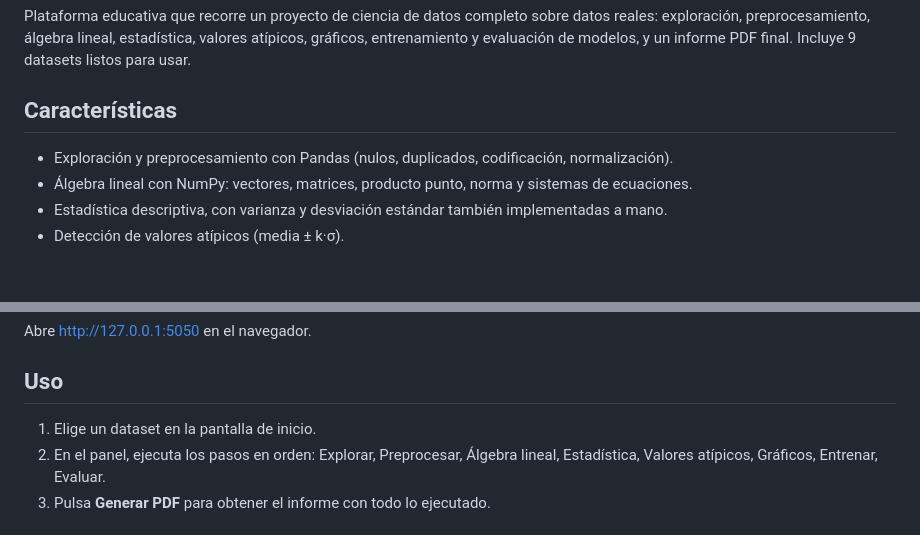
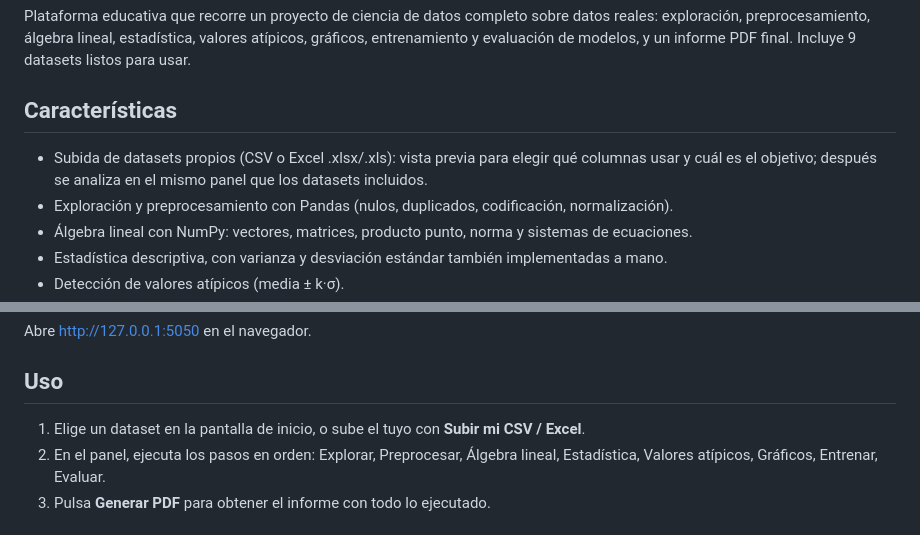
Before and after one commit to nasa-cell/DATA-EXPERT-IA, a Markdown page: README.md, 2 parts joined by grey strips. Drawn GitHub-style; blank space fills up the shorter version.

Commit message:
README: mencionar la subida de datasets propios

```diff
--- a/README.md
+++ b/README.md
@@ -7,6 +7,7 @@ Plataforma educativa que recorre un proyecto de ciencia de datos completo sobre
 
 ## Características
 
+- Subida de datasets propios (CSV o Excel .xlsx/.xls): vista previa para elegir qué columnas usar y cuál es el objetivo; después se analiza en el mismo panel que los datasets incluidos.
 - Exploración y preprocesamiento con Pandas (nulos, duplicados, codificación, normalización).
 - Álgebra lineal con NumPy: vectores, matrices, producto punto, norma y sistemas de ecuaciones.
 - Estadística descriptiva, con varianza y desviación estándar también implementadas a mano.
@@ -67,7 +68,7 @@ Abre http://127.0.0.1:5050 en el navegador.
 
 ## Uso
 
-1. Elige un dataset en la pantalla de inicio.
+1. Elige un dataset en la pantalla de inicio, o sube el tuyo con **Subir mi CSV / Excel**.
 2. En el panel, ejecuta los pasos en orden: Explorar, Preprocesar, Álgebra lineal, Estadística, Valores atípicos, Gráficos, Entrenar, Evaluar.
 3. Pulsa **Generar PDF** para obtener el informe con todo lo ejecutado.
 
```
